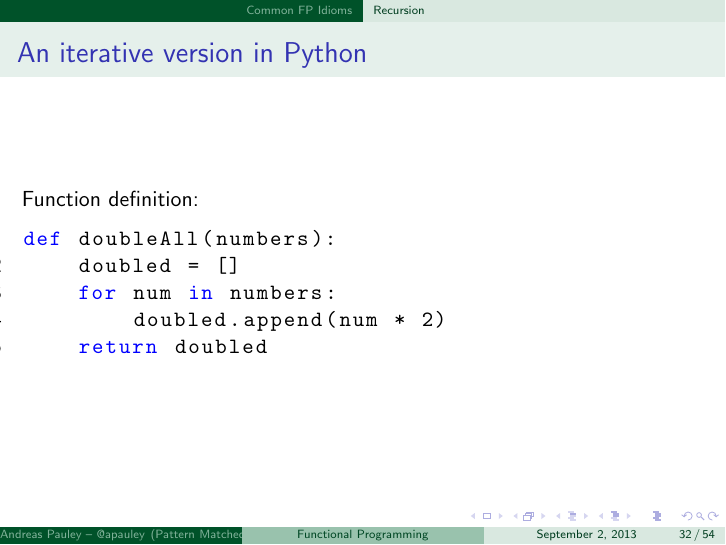
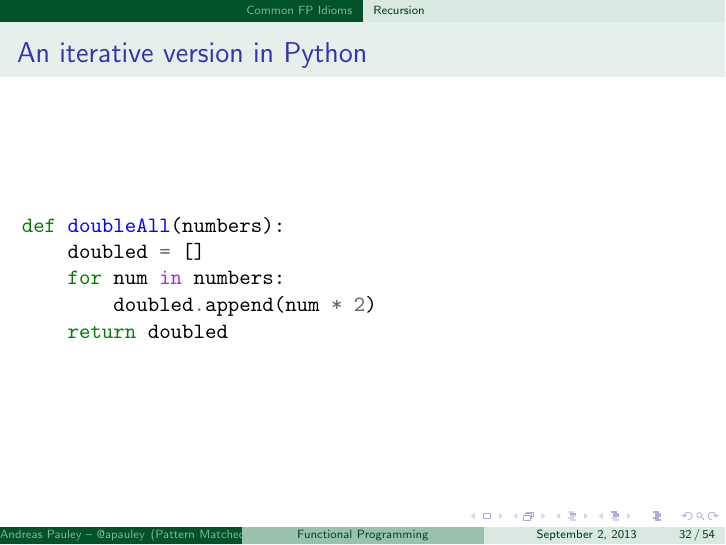
Before and after one commit to apauley/fp_presentation, LaTeX slides (fp_intro.tex): page 49 of 86. Compiled offline with pdfLaTeX.

Commit message:
Change more code slides to use minted

```diff
--- a/fp_intro.tex
+++ b/fp_intro.tex
@@ -296,8 +296,8 @@ Example use in the interactive interpreter:
 
 \begin{frame}{An iterative version in Python}
 
-Function definition:
-  \lstinputlisting[language=Python, firstline=3]{code/doubleall_iterative.py}
+  \inputminted[firstline=3]{python}{code/doubleall_iterative.py}
+
 \end{frame}
 
 \subsection{Pattern Matching}
```
